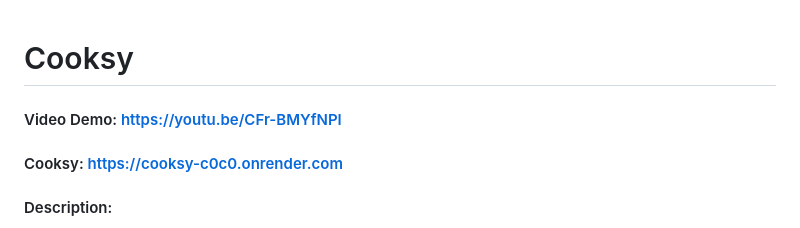
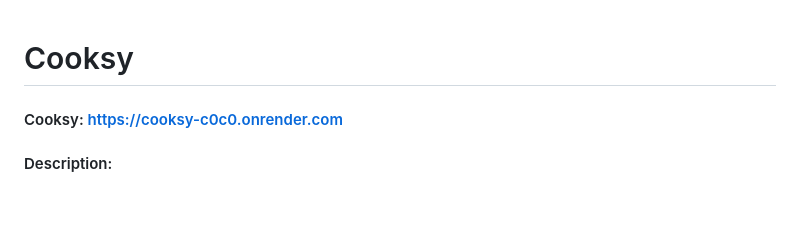
Before and after one commit to pranav-ws/cooksy, a Markdown page: README.md, the part around the change. GitHub-like rendering; blank space fills up the shorter version.

Commit message:
Update README to remove video demo link
Removed video demo link from README.

```diff
--- a/README.md
+++ b/README.md
@@ -1,6 +1,5 @@
 # Cooksy
 
-#### Video Demo: https://youtu.be/CFr-BMYfNPI
 #### Cooksy: https://cooksy-c0c0.onrender.com
 
 #### Description:
```
